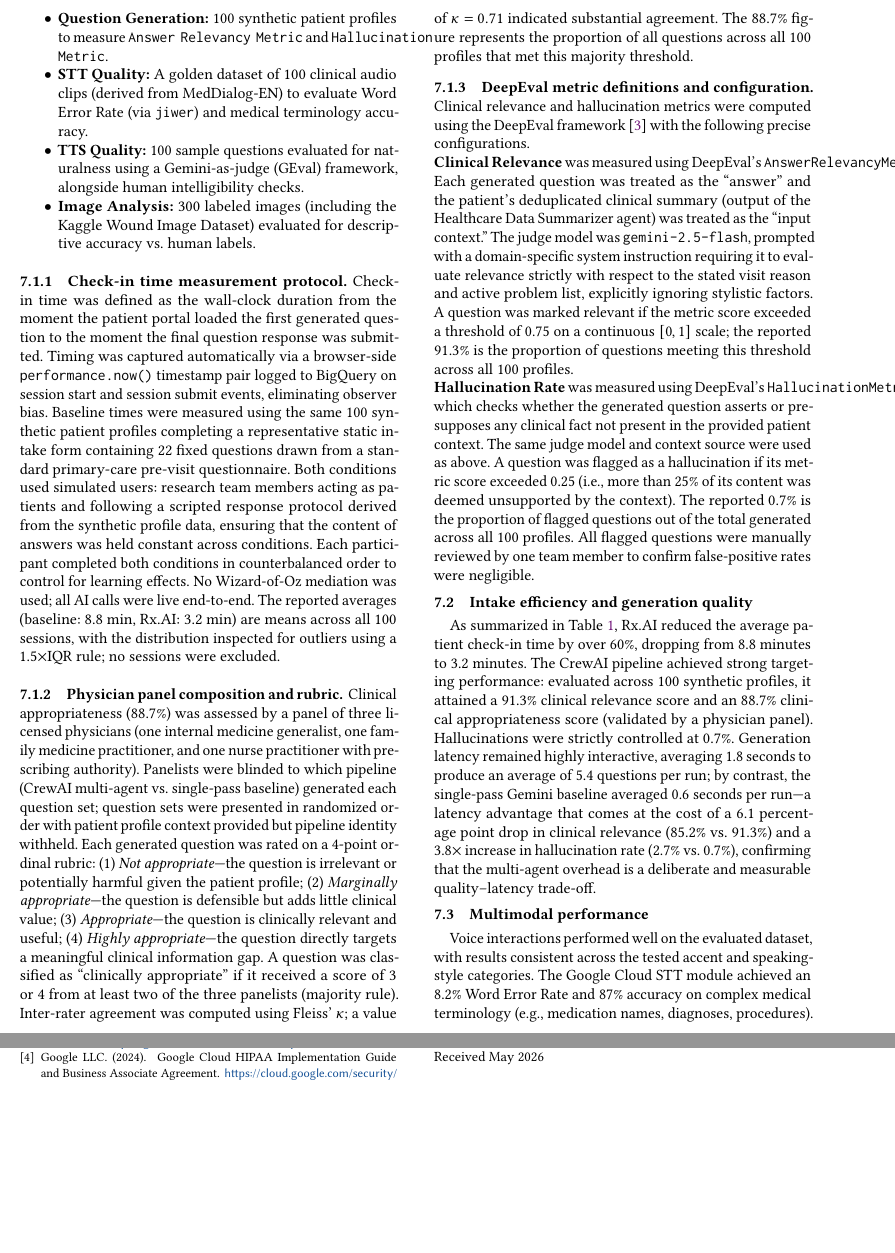
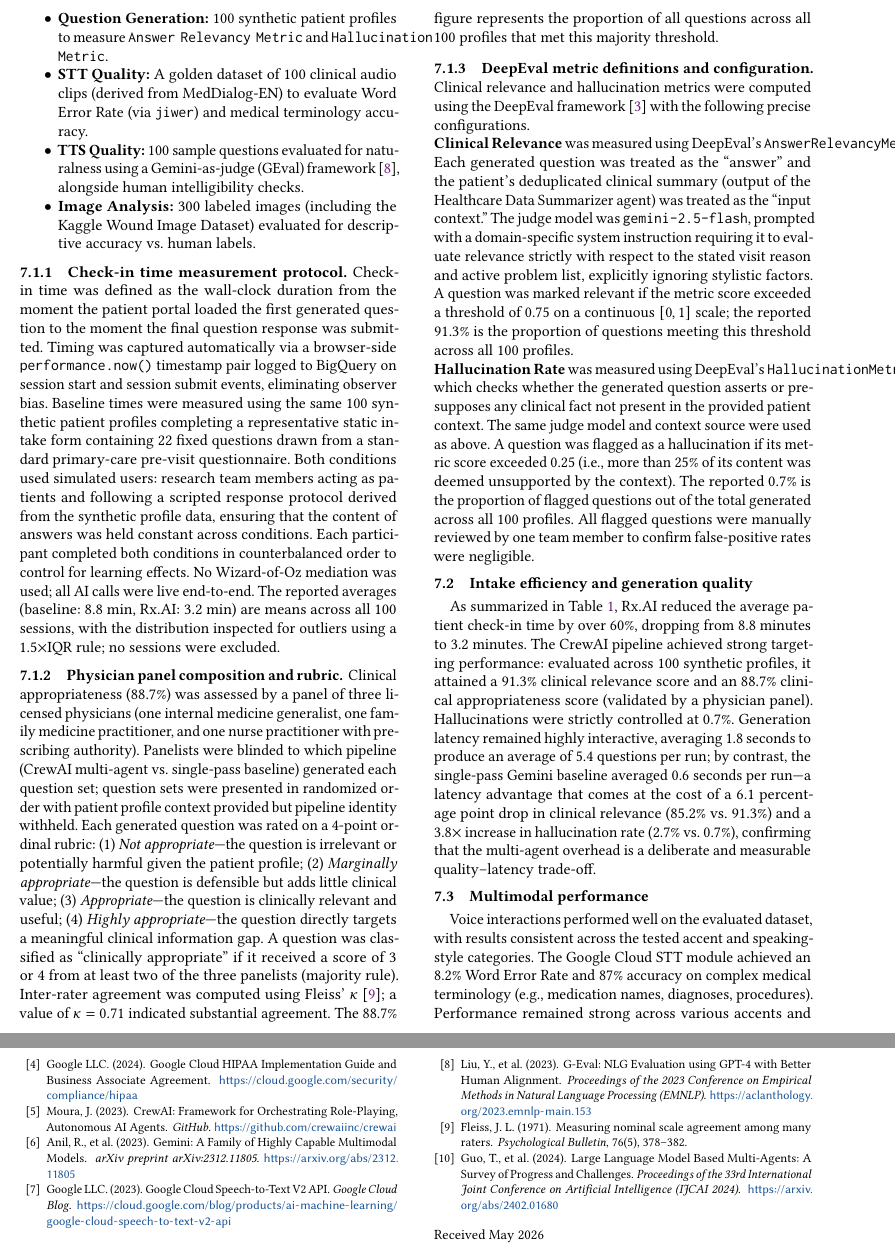
Before and after one commit to GAInTheHouse/rx-ai, a LaTeX paper (submissions/report.tex): two parts of pages 5 and 7 of 7, joined at a grey line, cut so that both start at the same text, the shorter picture padded with empty space. Compiled offline with pdfLaTeX.

Commit message:
Final Draft

```diff
--- a/submissions/report.tex
+++ b/submissions/report.tex
@@ -332,8 +332,8 @@ spanned four distinct dimensions relying on specific datasets:
   (derived from MedDialog-EN) to evaluate Word Error Rate (via \texttt{jiwer})
   and medical terminology accuracy.
 \item \textbf{TTS Quality:} 100 sample questions evaluated for naturalness
-  using a Gemini-as-judge (GEval) framework, alongside human intelligibility
-  checks.
+using a Gemini-as-judge (GEval) framework~\cite{geval}, alongside human intelligibility
+checks.
 \item \textbf{Image Analysis:} 300 labeled images (including the Kaggle Wound
   Image Dataset) evaluated for descriptive accuracy vs.\ human labels.
 \end{itemize}
@@ -371,7 +371,7 @@ and useful; (4)~\textit{Highly appropriate}---the question directly targets a
 meaningful clinical information gap. A question was classified as
 ``clinically appropriate'' if it received a score of 3 or 4 from at least two of
 the three panelists (majority rule). Inter-rater agreement was computed using
-Fleiss' $\kappa$; a value of $\kappa = 0.71$ indicated substantial agreement.
+Fleiss' $\kappa$~\cite{fleiss1971}; a value of $\kappa = 0.71$ indicated substantial agreement.
 The 88.7\% figure represents the proportion of all questions across all 100
 profiles that met this majority threshold.
 
@@ -492,9 +492,42 @@ Confident AI. (2024).
 
 \bibitem{gcpbaa}
 Google LLC. (2024).
-\newblock Google Cloud HIPAA Implementation Guide and Business Associate
-  Agreement.
+\newblock Google Cloud HIPAA Implementation Guide and Business Associate Agreement.
 \newblock \url{https://cloud.google.com/security/compliance/hipaa}
+
+% --- NEW CITATIONS BELOW ---
+
+\bibitem{crewai}
+Moura, J. (2023).
+\newblock CrewAI: Framework for Orchestrating Role-Playing, Autonomous AI Agents.
+\newblock \emph{GitHub}. \url{https://github.com/crewaiinc/crewai}
+
+\bibitem{gemini}
+Anil, R., et al. (2023).
+\newblock Gemini: A Family of Highly Capable Multimodal Models.
+\newblock \emph{arXiv preprint arXiv:2312.11805}. \url{https://arxiv.org/abs/2312.11805}
+
+\bibitem{gcpstt}
+Google LLC. (2023).
+\newblock Google Cloud Speech-to-Text V2 API.
+\newblock \emph{Google Cloud Blog}. \url{https://cloud.google.com/blog/products/ai-machine-learning/google-cloud-speech-to-text-v2-api}
+
+\bibitem{geval}
+Liu, Y., et al. (2023).
+\newblock G-Eval: NLG Evaluation using GPT-4 with Better Human Alignment.
+\newblock \emph{Proceedings of the 2023 Conference on Empirical Methods in Natural Language Processing (EMNLP)}.
+\newblock \url{https://aclanthology.org/2023.emnlp-main.153}
+
+\bibitem{fleiss1971}
+Fleiss, J.~L. (1971).
+\newblock Measuring nominal scale agreement among many raters.
+\newblock \emph{Psychological Bulletin}, 76(5), 378--382.
+
+\bibitem{guo2024multiagent}
+Guo, T., et al. (2024).
+\newblock Large Language Model Based Multi-Agents: A Survey of Progress and Challenges.
+\newblock \emph{Proceedings of the 33rd International Joint Conference on Artificial Intelligence (IJCAI 2024)}.
+\newblock \url{https://arxiv.org/abs/2402.01680}
 
 \end{thebibliography}
 
```
Also changed, not shown: submissions/report.pdf (added), submissions/report.tex (10 more changed lines).
